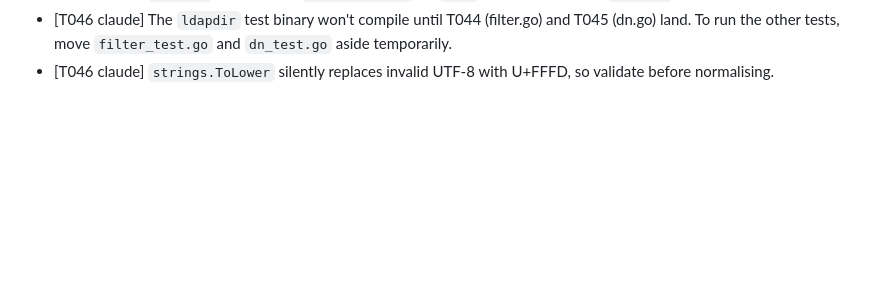
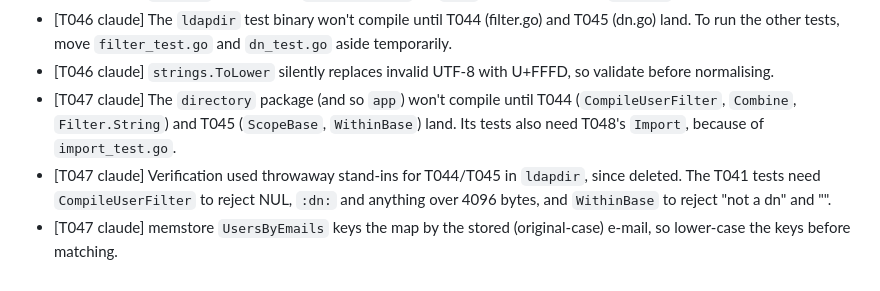
Before and after one commit to go-tangra/go-tangra, a Markdown page: docs/memory/AGENT_MEMORY.md, the part around one of its changes. Drawn GitHub-style; blank space fills up the shorter version.

```diff
--- a/docs/memory/AGENT_MEMORY.md
+++ b/docs/memory/AGENT_MEMORY.md
@@ -162,3 +159,6 @@
 - [T046 claude] `ldapdir` now imports `internal/user`, so `user` must never import `ldapdir`.
 - [T046 claude] The `ldapdir` test binary won't compile until T044 (filter.go) and T045 (dn.go) land. To run the other tests, move `filter_test.go` and `dn_test.go` aside temporarily.
 - [T046 claude] `strings.ToLower` silently replaces invalid UTF-8 with U+FFFD, so validate before normalising.
+- [T047 claude] The `directory` package (and so `app`) won't compile until T044 (`CompileUserFilter`, `Combine`, `Filter.String`) and T045 (`ScopeBase`, `WithinBase`) land. Its tests also need T048's `Import`, because of `import_test.go`.
+- [T047 claude] Verification used throwaway stand-ins for T044/T045 in `ldapdir`, since deleted. The T041 tests need `CompileUserFilter` to reject NUL, `:dn:` and anything over 4096 bytes, and `WithinBase` to reject "not a dn" and "".
+- [T047 claude] memstore `UsersByEmails` keys the map by the stored (original-case) e-mail, so lower-case the keys before matching.
```
Also changed, not shown: other parts of docs/memory/AGENT_MEMORY.md (+8 -11 lines).
